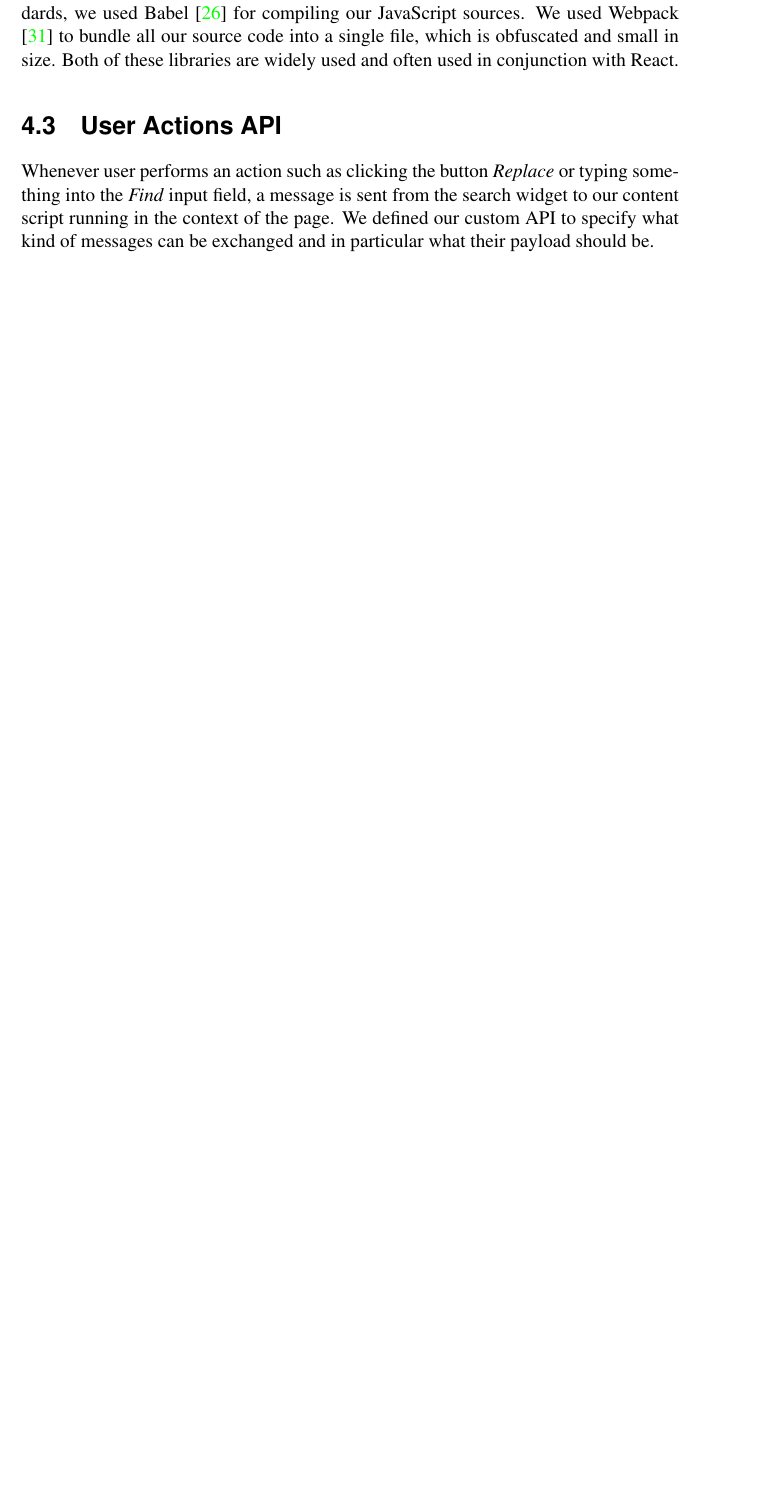
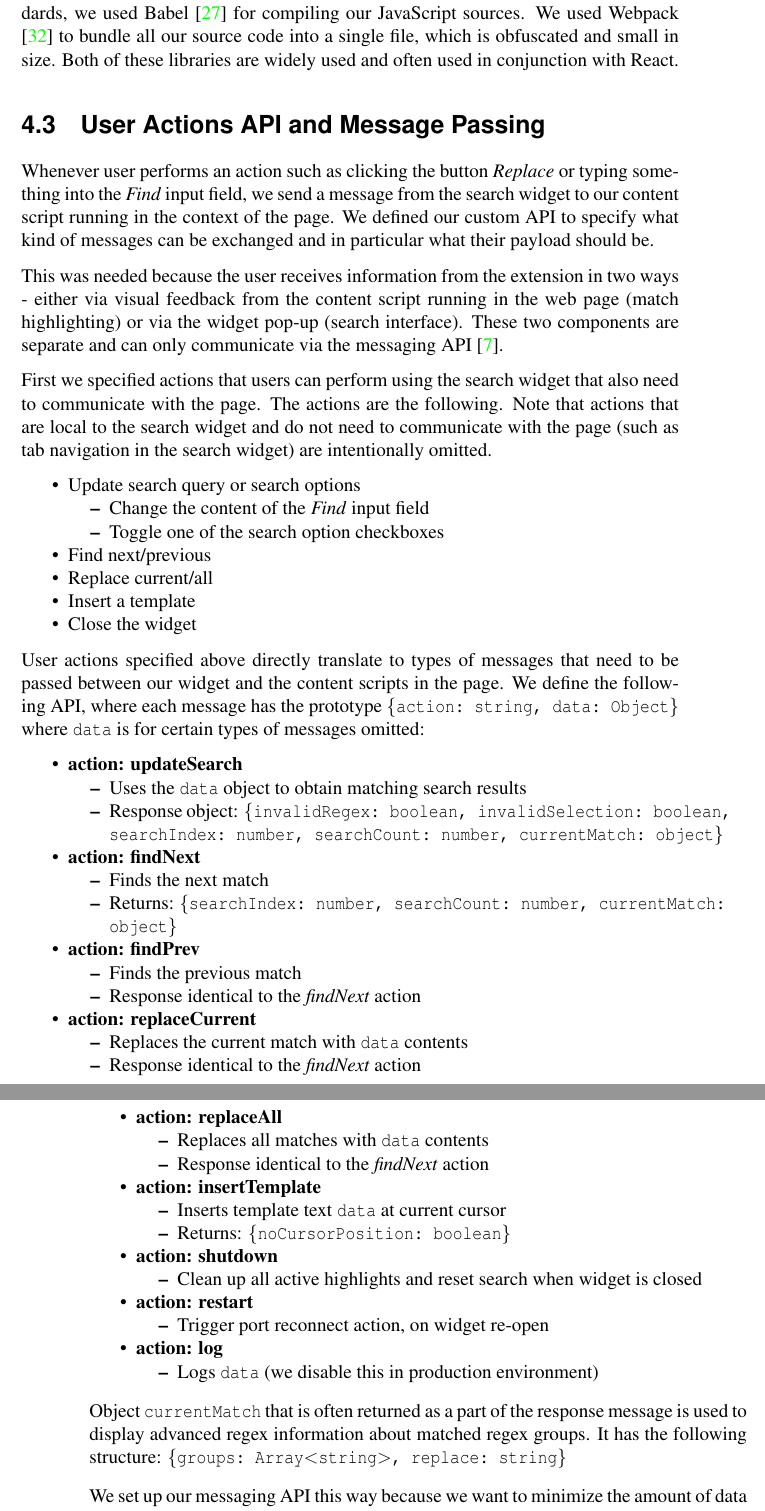
Before and after one commit to Dalimil/Find-and-Replace-Browser-Extension, a LaTeX thesis (dissertation/dissertation.tex): part of page 22 of 37 before the commit and two parts of pages 22 and 23 of 39 after it, the two joined at a grey line, cut so that both start at the same text, the shorter picture padded with empty space. Compiled offline with pdfLaTeX.

Commit message:
Add user actions message passing chapter

```diff
--- a/dissertation/dissertation.tex
+++ b/dissertation/dissertation.tex
@@ -393,10 +393,133 @@ We set up the project so that we can test the UI widget components in isolation,
 
 To also support React's JSX syntax (see \cite{A5}) and newest ECMAScripts language standards, we used Babel \cite{A6} for compiling our JavaScript sources. We used Webpack \cite{A7} to bundle all our source code into a single file, which is obfuscated and small in size. Both of these libraries are widely used and often used in conjunction with React.
 
-\section{User Actions API}
-Whenever user performs an action such as clicking the button \textit{Replace} or typing something into the \textit{Find} input field, a message is sent from the search widget to our content script running in the context of the page. We defined our custom API to specify what kind of messages can be exchanged and in particular what their payload should be.
+\section{User Actions API and Message Passing}
+Whenever user performs an action such as clicking the button \textit{Replace} or typing something into the \textit{Find} input field, we send a message from the search widget to our content script running in the context of the page. We defined our custom API to specify what kind of messages can be exchanged and in particular what their payload should be.
 
-% todo
+This was needed because the user receives information from the extension in two ways - either via visual feedback from the content script running in the web page (match highlighting) or via the widget pop-up (search interface). These two components are separate and can only communicate via the messaging API \cite{C5}.
+
+First we specified actions that users can perform using the search widget that also need to communicate with the page. The actions are the following. Note that actions that are local to the search widget and do not need to communicate with the page (such as tab navigation in the search widget) are intentionally omitted.
+
+\begin{itemize}
+\tightlist
+\item
+  Update search query or search options
+  \begin{itemize}
+  \tightlist
+  \item
+    Change the content of the \textit{Find} input field
+  \item
+    Toggle one of the search option checkboxes
+  \end{itemize}
+\item
+  Find next/previous
+\item
+  Replace current/all
+\item
+  Insert a template
+\item
+  Close the widget
+\end{itemize}
+
+User actions specified above directly translate to types of messages
+that need to be passed between our widget and the content scripts in the page. We define the following API, where each message has the prototype \texttt{\{action:\ string,\ data:\ Object\}} where \texttt{data} is for certain types of messages omitted:
+
+\begin{itemize}
+\tightlist
+
+\item\textbf{action: updateSearch}
+
+\begin{itemize}
+\tightlist
+\item
+  Uses the \texttt{data} object to obtain matching search results
+\item
+  Response object:
+  \texttt{\{invalidRegex:\ boolean, invalidSelection:\ boolean,\\ searchIndex:\ number, searchCount:\ number, currentMatch:\ object\}}
+\end{itemize}
+
+\item\textbf{action: findNext}
+
+\begin{itemize}
+\tightlist
+\item
+  Finds the next match
+\item
+  Returns:
+  \texttt{\{searchIndex:\ number, searchCount:\ number,\ currentMatch:\ object\}}
+\end{itemize}
+
+\item\textbf{action: findPrev}
+
+\begin{itemize}
+\tightlist
+\item
+  Finds the previous match
+\item
+  Response identical to the \textit{findNext} action
+\end{itemize}
+
+\item\textbf{action: replaceCurrent}
+
+\begin{itemize}
+\tightlist
+\item
+  Replaces the current match with \texttt{data} contents
+\item
+  Response identical to the \textit{findNext} action
+\end{itemize}
+
+\item\textbf{action: replaceAll}
+
+\begin{itemize}
+\tightlist
+\item
+  Replaces all matches with \texttt{data} contents
+\item
+  Response identical to the \textit{findNext} action
+\end{itemize}
+
+\item\textbf{action: insertTemplate}
+
+\begin{itemize}
+\tightlist
+\item
+  Inserts template text \texttt{data} at current cursor
+\item
+  Returns: \texttt{\{noCursorPosition:\ boolean\}}
+\end{itemize}
+
+\item\textbf{action: shutdown}
+
+\begin{itemize}
+\tightlist
+\item
+  Clean up all active highlights and reset search when widget is closed
+\end{itemize}
+
+\item\textbf{action: restart}
+
+\begin{itemize}
+\tightlist
+\item
+  Trigger port reconnect action, on widget re-open
+\end{itemize}
+
+\item\textbf{action: log}
+
+\begin{itemize}
+\tightlist
+\item
+  Logs \texttt{data} (we disable this in production environment)
+\end{itemize}
+\end{itemize}
+
+Object \texttt{currentMatch} that is often returned as a part of the response message is used to display advanced regex information about matched regex groups. It has the following structure:
+\texttt{\{groups:\ Array\textless{}string\textgreater{},\ replace:\ string\}}
+
+We set up our messaging API this way because we want to minimize the amount of data that need to be exchanged between the extension's search widget and the page. The content script receives a search request from the search widget, performs the search, highlights matches, and returns status information back to the search widget.
+
+The other API calls follow a similar pattern, where the content script is asked to perform a certain action in the web page and return new status information back to the search widget afterwards (i.e. the number of matches, the current match, etc.).
 
 \section{Accessibility}
 Having read the Chrome extension accessibility guidelines \cite{C4}, we implemented several usability improvements that benefit not only people with disabilities but also regular users who can get things done more quickly or can more easily use the extension.
```
Also changed, not shown: dissertation/mybibfile.bib (+7 -0 lines), README.md, dissertation/dissertation.pdf.
